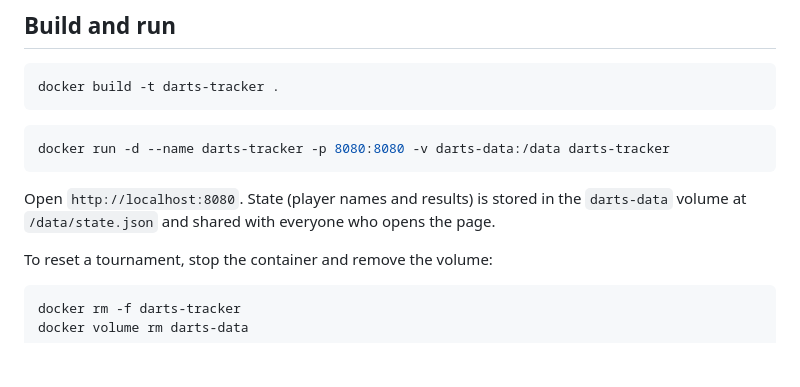
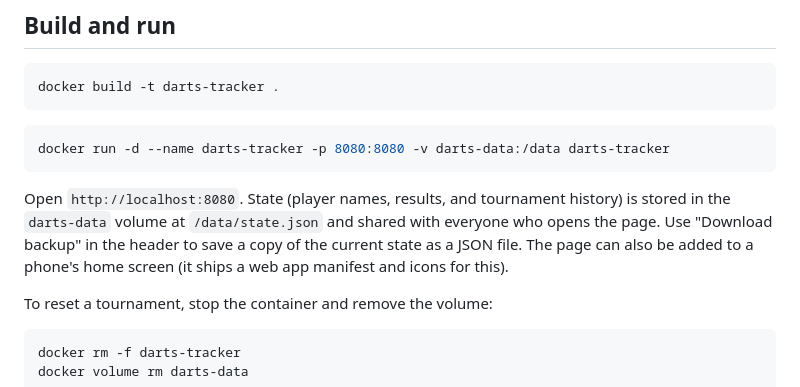
Before and after one commit to rweeling/darts-match-tracker, a Markdown page: README.md, the part around the change. Drawn GitHub-style; blank space fills up the shorter version.

````diff
--- a/README.md
+++ b/README.md
@@ -15,8 +15,11 @@ docker build -t darts-tracker .
 docker run -d --name darts-tracker -p 8080:8080 -v darts-data:/data darts-tracker
 ```
 
-Open `http://localhost:8080`. State (player names and results) is stored in the
-`darts-data` volume at `/data/state.json` and shared with everyone who opens the page.
+Open `http://localhost:8080`. State (player names, results, and tournament history) is
+stored in the `darts-data` volume at `/data/state.json` and shared with everyone who
+opens the page. Use "Download backup" in the header to save a copy of the current state
+as a JSON file. The page can also be added to a phone's home screen (it ships a web app
+manifest and icons for this).
 
 To reset a tournament, stop the container and remove the volume:
 
````
Also changed, not shown: icon-180.png (added), icon-192.png (added), icon-512.png (added), 3 other files.
